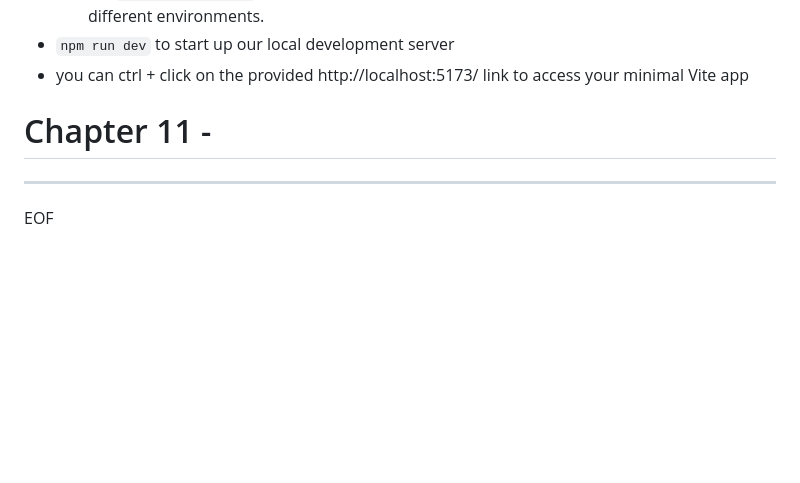
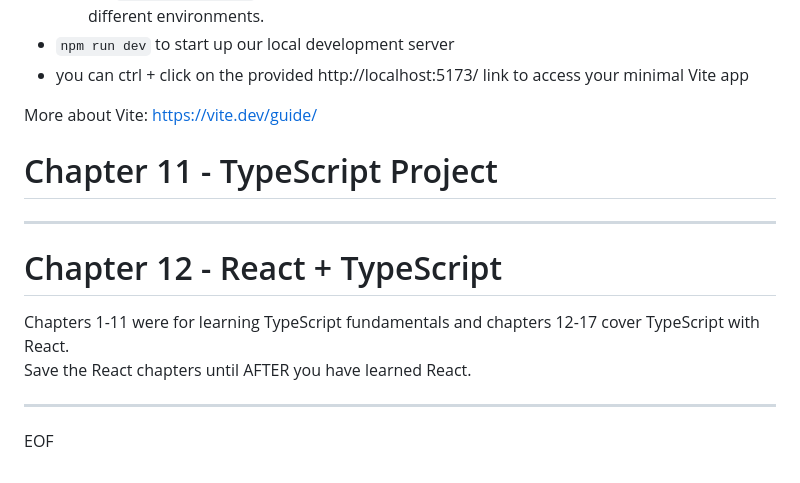
Before and after one commit to fastoch/TypeScript_DaveGray, a Markdown page: README.md, the part around the change. Drawn GitHub-style; blank space fills up the shorter version.

Commit message:
@240 chapter 11 - TS Project

```diff
--- a/README.md
+++ b/README.md
@@ -245,10 +245,19 @@ Then, run `npm create vite@latest` to start a new Vite project.
 - `npm run dev` to start up our local development server
 - you can ctrl + click on the provided http://localhost:5173/ link to access your minimal Vite app
 
+More about Vite: https://vite.dev/guide/
 
-# Chapter 11 -
+# Chapter 11 - TypeScript Project
 
 
 
 ---
+
+# Chapter 12 - React + TypeScript
+
+Chapters 1-11 were for learning TypeScript fundamentals and chapters 12-17 cover TypeScript with React.
+Save the React chapters until AFTER you have learned React.
+
+
+---
 EOF
```
